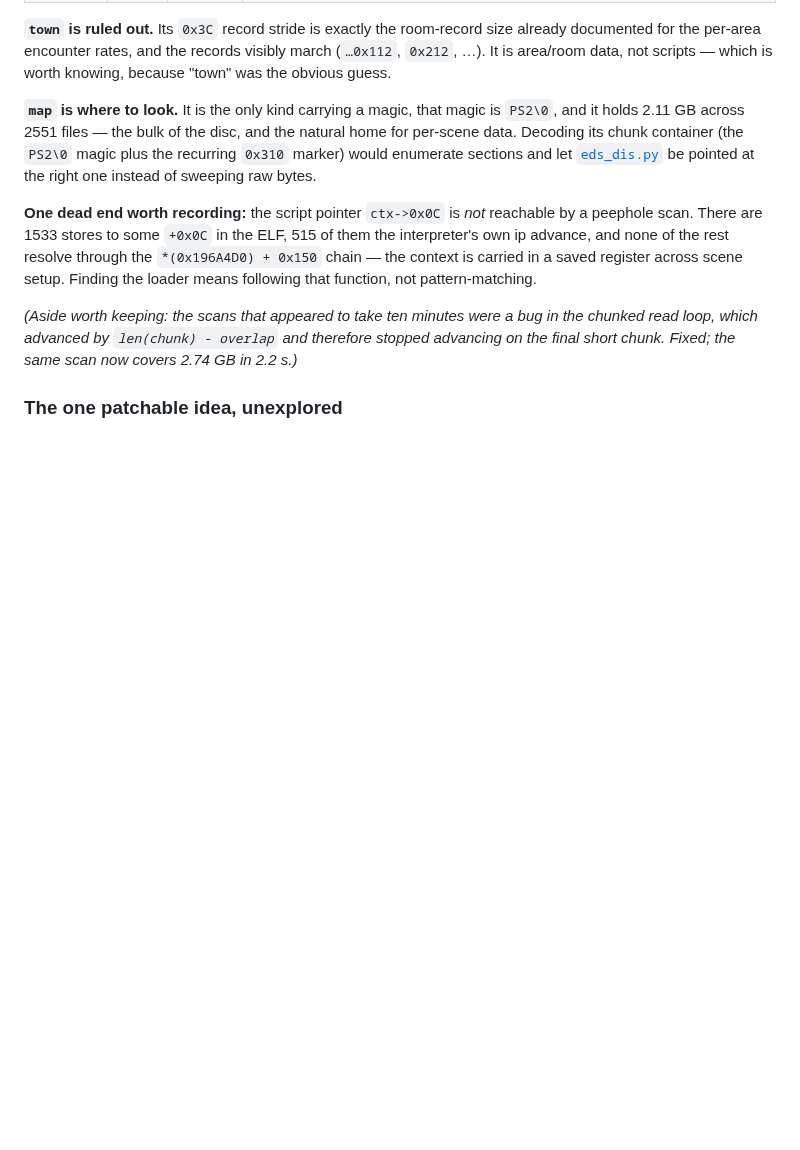
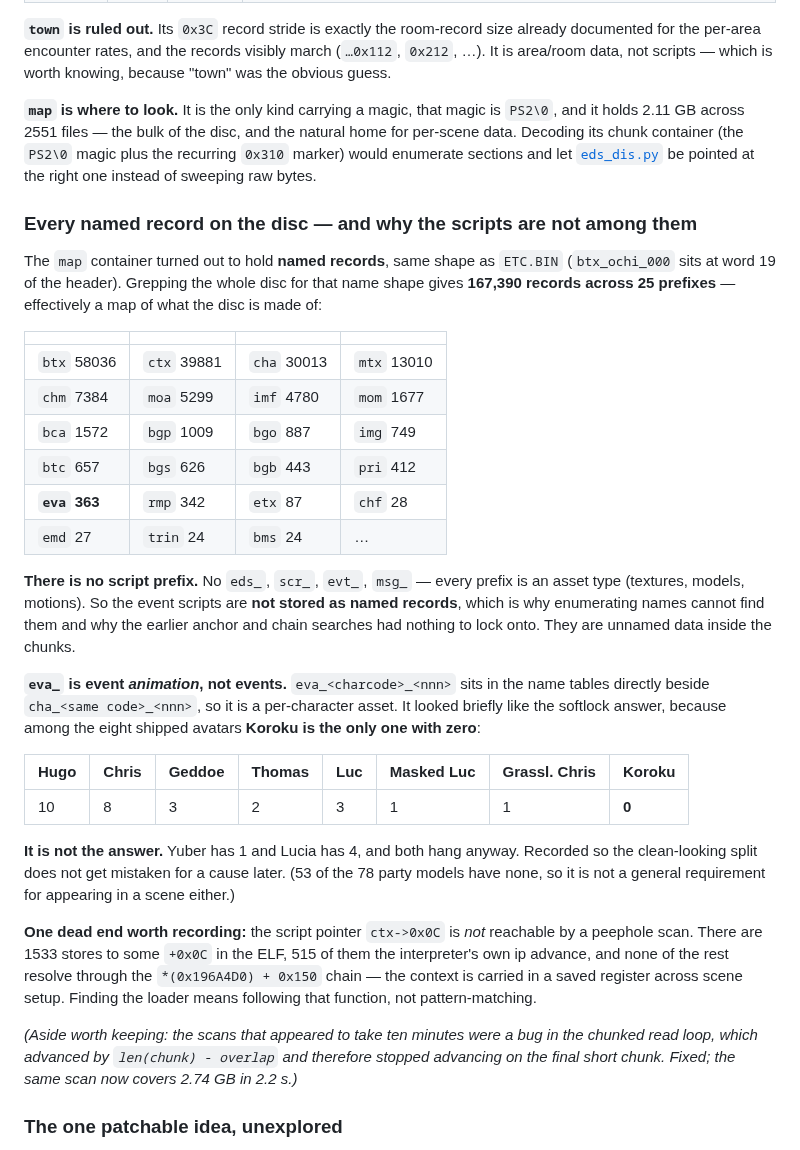
Before and after one commit to TheSparda/Suikoden-3-Editor, a Markdown page: docs/FIELD_CHARACTER_RESEARCH.md, the part around the change. Drawn GitHub-style; blank space fills up the shorter version.

Commit message:
Census every named record on the disc: the scripts are not among them
The map container holds named records in the same shape as ETC.BIN
(btx_ochi_000 sits at word 19 of its header), so the whole disc was grepped for
that name shape: 167,390 records across 25 prefixes — btx 58036, ctx 39881,
cha 30013, mtx 13010, chm 7384, moa 5299, imf 4780, and a long tail.

The useful part is what is absent. There is no eds_, scr_, evt_ or msg_ prefix;
every one is an asset type — textures, models, motions. So the event scripts are
NOT stored as named records, which is why name enumeration cannot find them and
why the anchor and chain searches had nothing to lock onto. They are unnamed
data inside the chunks.

eva_ is event ANIMATION, not events: eva_<code>_<nnn> sits in the name tables
directly beside cha_<same code>_<nnn>. It briefly looked like the softlock
answer, because among the eight shipped avatars Koroku is the only one with
zero (Hugo 10, Chris 8, Geddoe 3, Thomas 2, Luc 3, Masked Luc 1, Grasslands
Chris 1, Koroku 0). It is not the answer — Yuber has 1 and Lucia has 4 and both
hang anyway, and 53 of the 78 party models have none, so it is not a general
requirement for appearing in a scene. Recorded so the clean-looking split is not
mistaken for a cause later.

No web/ changes, so no version bump.

```diff
--- a/docs/FIELD_CHARACTER_RESEARCH.md
+++ b/docs/FIELD_CHARACTER_RESEARCH.md
@@ -528,6 +528,39 @@ data. Decoding its chunk container (the `PS2\0` magic plus the recurring `0x310`
 enumerate sections and let [`eds_dis.py`](../Editor/eds_dis.py) be pointed at the right one
 instead of sweeping raw bytes.
 
+### Every named record on the disc — and why the scripts are not among them
+
+The `map` container turned out to hold **named records**, same shape as `ETC.BIN`
+(`btx_ochi_000` sits at word 19 of the header). Grepping the whole disc for that name shape
+gives **167,390 records across 25 prefixes** — effectively a map of what the disc is made of:
+
+| | | | |
+|---|---|---|---|
+| `btx` 58036 | `ctx` 39881 | `cha` 30013 | `mtx` 13010 |
+| `chm` 7384 | `moa` 5299 | `imf` 4780 | `mom` 1677 |
+| `bca` 1572 | `bgp` 1009 | `bgo` 887 | `img` 749 |
+| `btc` 657 | `bgs` 626 | `bgb` 443 | `pri` 412 |
+| **`eva` 363** | `rmp` 342 | `etx` 87 | `chf` 28 |
+| `emd` 27 | `trin` 24 | `bms` 24 | … |
+
+**There is no script prefix.** No `eds_`, `scr_`, `evt_`, `msg_` — every prefix is an asset
+type (textures, models, motions). So the event scripts are **not stored as named records**,
+which is why enumerating names cannot find them and why the earlier anchor and chain searches
+had nothing to lock onto. They are unnamed data inside the chunks.
+
+**`eva_` is event *animation*, not events.** `eva_<charcode>_<nnn>` sits in the name tables
+directly beside `cha_<same code>_<nnn>`, so it is a per-character asset. It looked briefly like
+the softlock answer, because among the eight shipped avatars **Koroku is the only one with
+zero**:
+
+| Hugo | Chris | Geddoe | Thomas | Luc | Masked Luc | Grassl. Chris | **Koroku** |
+|---|---|---|---|---|---|---|---|
+| 10 | 8 | 3 | 2 | 3 | 1 | 1 | **0** |
+
+**It is not the answer.** Yuber has 1 and Lucia has 4, and both hang anyway. Recorded so the
+clean-looking split does not get mistaken for a cause later. (53 of the 78 party models have
+none, so it is not a general requirement for appearing in a scene either.)
+
 **One dead end worth recording:** the script pointer `ctx->0x0C` is *not* reachable by a
 peephole scan. There are 1533 stores to some `+0x0C` in the ELF, 515 of them the interpreter's
 own ip advance, and none of the rest resolve through the `*(0x196A4D0) + 0x150` chain — the
```
